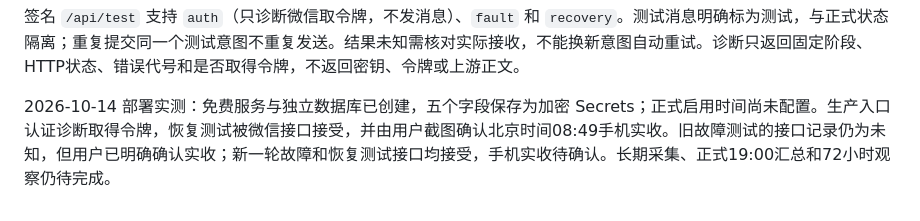
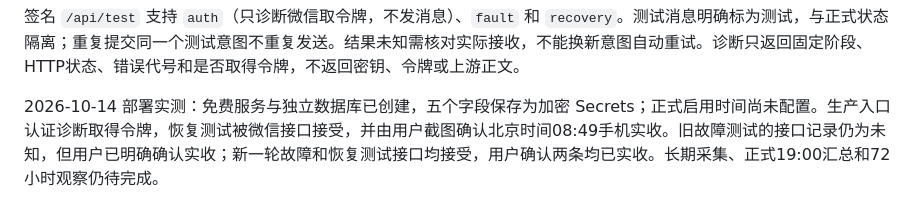
Before and after one commit to FLY1478/cqut-activity-monitor, a Markdown page: deploy/cloudflare/README.md, the part around the change. Rendered like a GitHub page.

```diff
--- a/deploy/cloudflare/README.md
+++ b/deploy/cloudflare/README.md
@@ -14,4 +14,4 @@ D1 事务同时写入状态与待发送记录。并发检查只生成一份变
 
 签名 `/api/test` 支持 `auth`（只诊断微信取令牌，不发消息）、`fault` 和 `recovery`。测试消息明确标为测试，与正式状态隔离；重复提交同一个测试意图不重复发送。结果未知需核对实际接收，不能换新意图自动重试。诊断只返回固定阶段、HTTP状态、错误代号和是否取得令牌，不返回密钥、令牌或上游正文。
 
-2026-10-14 部署实测：免费服务与独立数据库已创建，五个字段保存为加密 Secrets；正式启用时间尚未配置。生产入口认证诊断取得令牌，恢复测试被微信接口接受，并由用户截图确认北京时间08:49手机实收。旧故障测试的接口记录仍为未知，但用户已明确确认实收；新一轮故障和恢复测试接口均接受，手机实收待确认。长期采集、正式19:00汇总和72小时观察仍待完成。
+2026-10-14 部署实测：免费服务与独立数据库已创建，五个字段保存为加密 Secrets；正式启用时间尚未配置。生产入口认证诊断取得令牌，恢复测试被微信接口接受，并由用户截图确认北京时间08:49手机实收。旧故障测试的接口记录仍为未知，但用户已明确确认实收；新一轮故障和恢复测试接口均接受，用户确认两条均已实收。长期采集、正式19:00汇总和72小时观察仍待完成。
```
Also changed, not shown: README.md (+1 -1 lines), docs/plans/2026-10-13-unattended-operation.md (+1 -1 lines).
